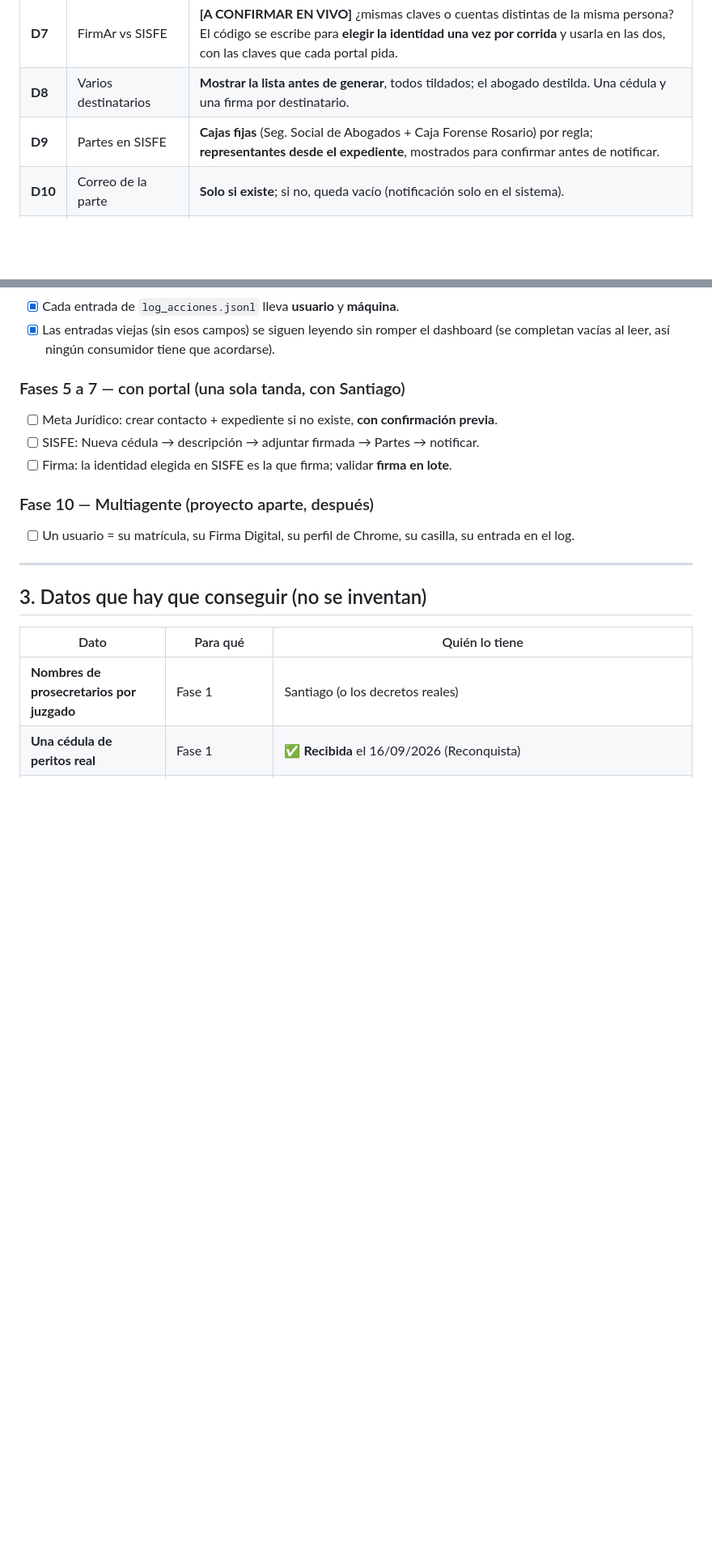
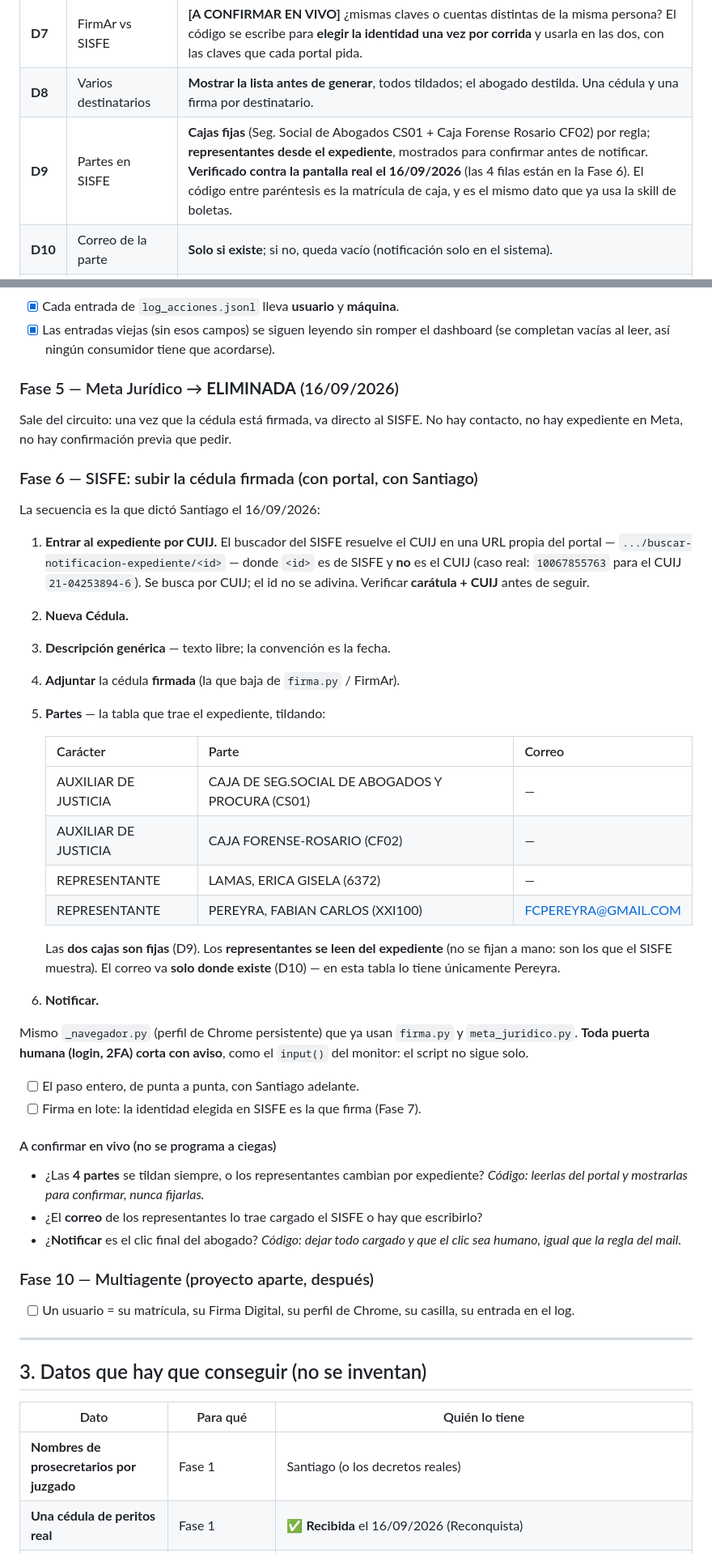
Before and after one commit to LisandroCacciatore/asistente_juridico, a Markdown page: SPEC_CIRCUITO_v0.2.md, 2 parts joined by grey strips. Shown at 81% size. GitHub-like rendering; blank space fills up the shorter version.

Commit message:
Meta Juridico sale del circuito: la cedula firmada va directo a SISFE
Santiago definio el 16/09/2026 como termina el circuito: no pasa por Meta
Juridico. Una vez que la cedula esta firmada, se sube al SISFE, y ahi el
paso es: buscar el expediente por CUIJ, 'Nueva Cedula', la descripcion
generica (la fecha), adjuntar la cedula firmada, tildar las Partes y
notificar.

SPEC
- D1 reescrita: Meta sale del circuito. Queda texto -> cedula PDF -> firma
  (FirmAr) -> SISFE. meta_juridico.py queda guardado y dormido: no se borra,
  no se usa.
- D3 (crear expediente en Meta) pasa a 'no se hace'.
- D9 confirmada contra la pantalla real, con las 4 filas de Partes escritas
  (las 2 cajas fijas CS01/CF02 + los representantes del expediente). El
  codigo entre parentesis es la matricula de caja, el mismo dato que ya usa
  la skill de boletas.
- Fase 5 (Meta) ELIMINADA. Fase 6 reescrita con la secuencia real.
- Queda anotado lo que NO se programa a ciegas y se confirma en vivo: si las
  4 partes se tildan siempre, de donde sale el correo de los representantes,
  y si 'Notificar' es el clic final del abogado (criterio: dejar todo
  cargado y que el clic sea humano, como la regla del mail).
- Seccion 'fuera de alcance': se suman Meta Juridico y las 4 skills.

OJO CON UN DATO: la URL del portal lleva un id propio de SISFE
(10067855763 en el caso de Rivas) que NO es el CUIJ (21-04253894-6). Se
entra buscando por CUIJ; el id no se adivina.

PENDIENTES.feature.md: los dos features afectados quedan marcados como
fuera de alcance / parqueados, sin borrar los escenarios.

Tests: 103/103 (solo documentacion, pero se corren igual).

```diff
--- a/SPEC_CIRCUITO_v0.2.md
+++ b/SPEC_CIRCUITO_v0.2.md
@@ -19,7 +19,7 @@ cambia, se cambia acá primero.
 | **D6** | Multiagente: cuándo | **Después** de cerrar el circuito de una sola persona. |
 | **D7** | FirmAr vs SISFE | **[A CONFIRMAR EN VIVO]** ¿mismas claves o cuentas distintas de la misma persona? El código se escribe para **elegir la identidad una vez por corrida** y usarla en las dos, con las claves que cada portal pida. |
 | **D8** | Varios destinatarios | **Mostrar la lista antes de generar**, todos tildados; el abogado destilda. Una cédula y una firma por destinatario. |
-| **D9** | Partes en SISFE | **Cajas fijas** (Seg. Social de Abogados + Caja Forense Rosario) por regla; **representantes desde el expediente**, mostrados para confirmar antes de notificar. |
+| **D9** | Partes en SISFE | **Cajas fijas** (Seg. Social de Abogados CS01 + Caja Forense Rosario CF02) por regla; **representantes desde el expediente**, mostrados para confirmar antes de notificar. **Verificado contra la pantalla real el 16/09/2026** (las 4 filas están en la Fase 6). El código entre paréntesis es la matrícula de caja, y es el mismo dato que ya usa la skill de boletas. |
 | **D10** | Correo de la parte | **Solo si existe**; si no, queda vacío (notificación solo en el sistema). |
 | **D11** | Log | **Usuario + máquina en cada entrada** (el usuario depende de D5; hasta entonces, el de Windows). |
 | **D12** | Mail interactivo | **Abrir hilo · responder como borrador · descartar borrador.** La regla "el envío es del abogado" no se toca. |
@@ -132,10 +132,50 @@ juzgado, si es sentencia) para que confirme sobre datos concretos.
 - [x] Las entradas viejas (sin esos campos) se siguen leyendo sin romper el dashboard
       (se completan vacías al leer, así ningún consumidor tiene que acordarse).
 
-### Fases 5 a 7 — con portal (una sola tanda, con Santiago)
-- [ ] Meta Jurídico: crear contacto + expediente si no existe, **con confirmación previa**.
-- [ ] SISFE: Nueva cédula → descripción → adjuntar firmada → Partes → notificar.
-- [ ] Firma: la identidad elegida en SISFE es la que firma; validar **firma en lote**.
+### Fase 5 — Meta Jurídico → **ELIMINADA** (16/09/2026)
+
+Sale del circuito: una vez que la cédula está firmada, va directo al SISFE. No hay
+contacto, no hay expediente en Meta, no hay confirmación previa que pedir.
+
+### Fase 6 — SISFE: subir la cédula firmada (con portal, con Santiago)
+
+La secuencia es la que dictó Santiago el 16/09/2026:
+
+1. **Entrar al expediente por CUIJ.** El buscador del SISFE resuelve el CUIJ en una URL
+   propia del portal — `.../buscar-notificacion-expediente/<id>` — donde `<id>` es de
+   SISFE y **no** es el CUIJ (caso real: `10067855763` para el CUIJ `21-04253894-6`).
+   Se busca por CUIJ; el id no se adivina. Verificar **carátula + CUIJ** antes de seguir.
+2. **Nueva Cédula.**
+3. **Descripción genérica** — texto libre; la convención es la fecha.
+4. **Adjuntar** la cédula **firmada** (la que baja de `firma.py` / FirmAr).
+5. **Partes** — la tabla que trae el expediente, tildando:
+
+   | Carácter | Parte | Correo |
+   |---|---|---|
+   | AUXILIAR DE JUSTICIA | CAJA DE SEG.SOCIAL DE ABOGADOS Y PROCURA (CS01) | — |
+   | AUXILIAR DE JUSTICIA | CAJA FORENSE-ROSARIO (CF02) | — |
+   | REPRESENTANTE | LAMAS, ERICA GISELA (6372) | — |
+   | REPRESENTANTE | PEREYRA, FABIAN CARLOS (XXI100) | FCPEREYRA@GMAIL.COM |
+
+   Las **dos cajas son fijas** (D9). Los **representantes se leen del expediente**
+   (no se fijan a mano: son los que el SISFE muestra). El correo va **solo donde
+   existe** (D10) — en esta tabla lo tiene únicamente Pereyra.
+6. **Notificar.**
+
+Mismo `_navegador.py` (perfil de Chrome persistente) que ya usan `firma.py` y
+`meta_juridico.py`. **Toda puerta humana (login, 2FA) corta con aviso**, como el
+`input()` del monitor: el script no sigue solo.
+
+- [ ] El paso entero, de punta a punta, con Santiago adelante.
+- [ ] Firma en lote: la identidad elegida en SISFE es la que firma (Fase 7).
+
+#### A confirmar en vivo (no se programa a ciegas)
+
+- ¿Las **4 partes** se tildan siempre, o los representantes cambian por expediente?
+  *Código: leerlas del portal y mostrarlas para confirmar, nunca fijarlas.*
+- ¿El **correo** de los representantes lo trae cargado el SISFE o hay que escribirlo?
+- ¿**Notificar** es el clic final del abogado? *Código: dejar todo cargado y que el
+  clic sea humano, igual que la regla del mail.*
 
 ### Fase 10 — Multiagente (proyecto aparte, después)
 - [ ] Un usuario = su matrícula, su Firma Digital, su perfil de Chrome, su casilla,
```
Also changed, not shown: other parts of SPEC_CIRCUITO_v0.2.md (+7 -4 lines), PENDIENTES.feature.md (+6 -0 lines).
